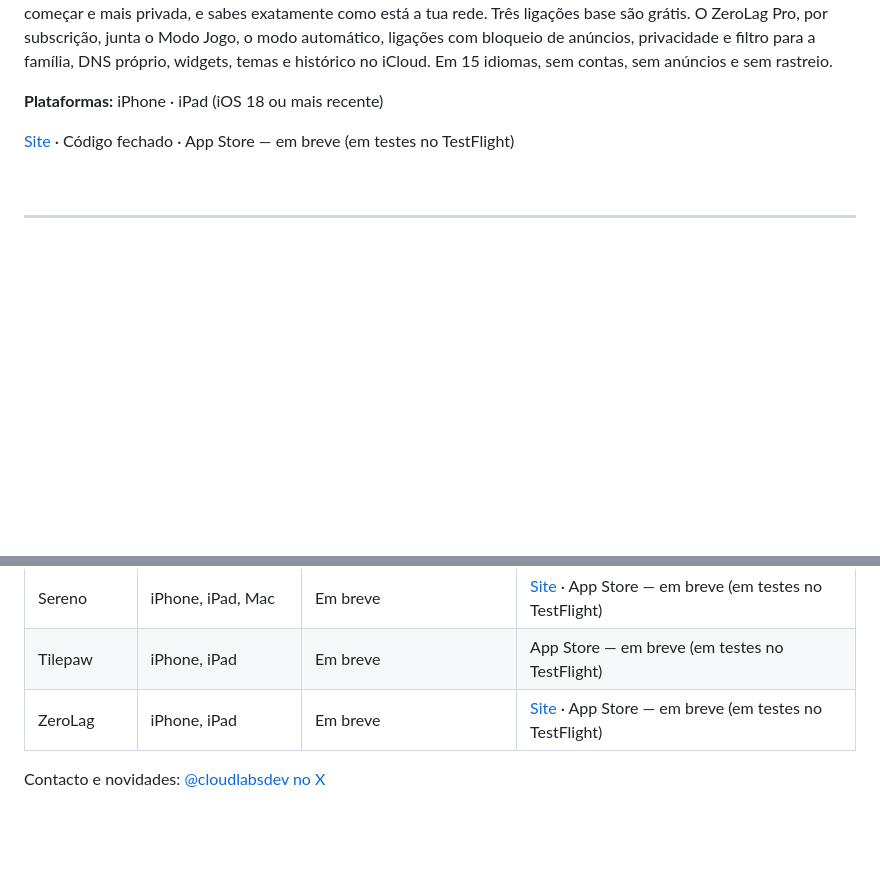
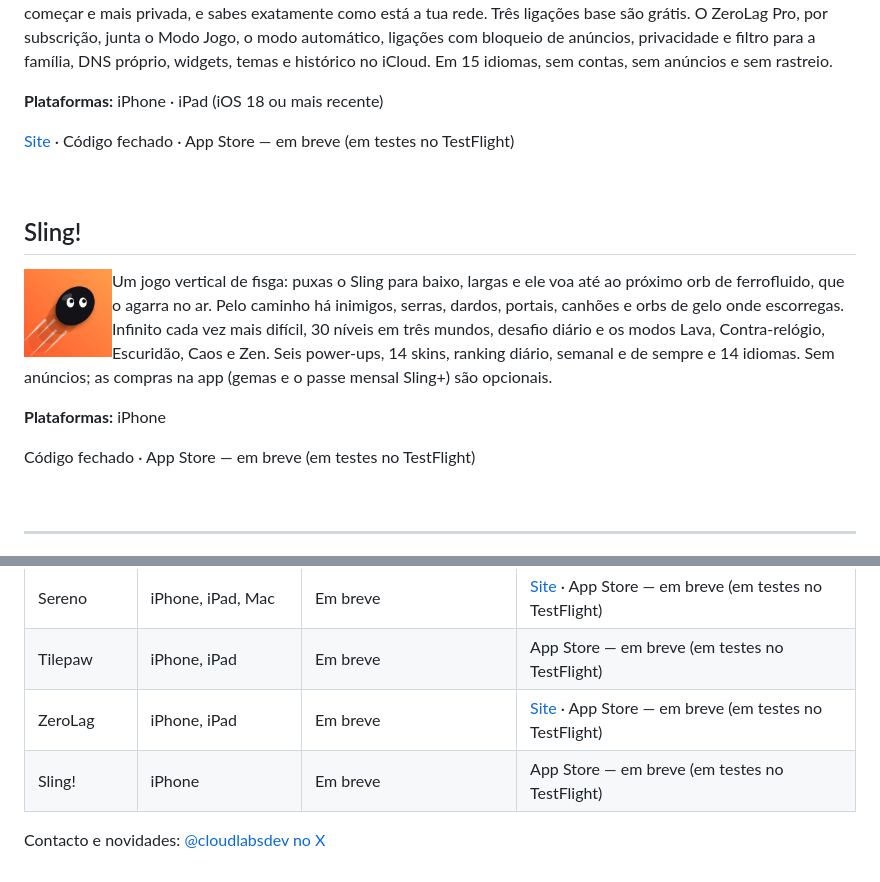
Before and after one commit to mozuraa/cloudlabs-apps, a Markdown page: README.md, 2 parts joined by grey strips. GitHub-like rendering; pictures changed too: assets/sling.png (added); blank space fills up the shorter version.

Commit message:
Adicionar Sling!
Co-Authored-By: Claude Opus 5.5 <noreply@anthropic.com>

```diff
--- a/README.md
+++ b/README.md
@@ -112,6 +112,18 @@ DNS rápido e privado para jogar, ligado com um toque. Mede o ping, o jitter e a
 
 <br clear="left">
 
+## Sling!
+
+<img src="assets/sling.png" alt="Ícone do Sling!" width="88" align="left">
+
+Um jogo vertical de fisga: puxas o Sling para baixo, largas e ele voa até ao próximo orb de ferrofluido, que o agarra no ar. Pelo caminho há inimigos, serras, dardos, portais, canhões e orbs de gelo onde escorregas. Infinito cada vez mais difícil, 30 níveis em três mundos, desafio diário e os modos Lava, Contra-relógio, Escuridão, Caos e Zen. Seis power-ups, 14 skins, ranking diário, semanal e de sempre e 14 idiomas. Sem anúncios; as compras na app (gemas e o passe mensal Sling+) são opcionais.
+
+**Plataformas:** iPhone
+
+Código fechado · App Store — em breve (em testes no TestFlight)
+
+<br clear="left">
+
 ---
 
 ## Resumo
@@ -127,5 +139,6 @@ DNS rápido e privado para jogar, ligado com um toque. Mede o ping, o jitter e a
 | Sereno | iPhone, iPad, Mac | Em breve | [Site](https://sereno-brown.vercel.app) · App Store — em breve (em testes no TestFlight) |
 | Tilepaw | iPhone, iPad | Em breve | App Store — em breve (em testes no TestFlight) |
 | ZeroLag | iPhone, iPad | Em breve | [Site](https://zerolag-app.vercel.app) · App Store — em breve (em testes no TestFlight) |
+| Sling! | iPhone | Em breve | App Store — em breve (em testes no TestFlight) |
 
 Contacto e novidades: [@cloudlabsdev no X](https://x.com/cloudlabsdev)
```
